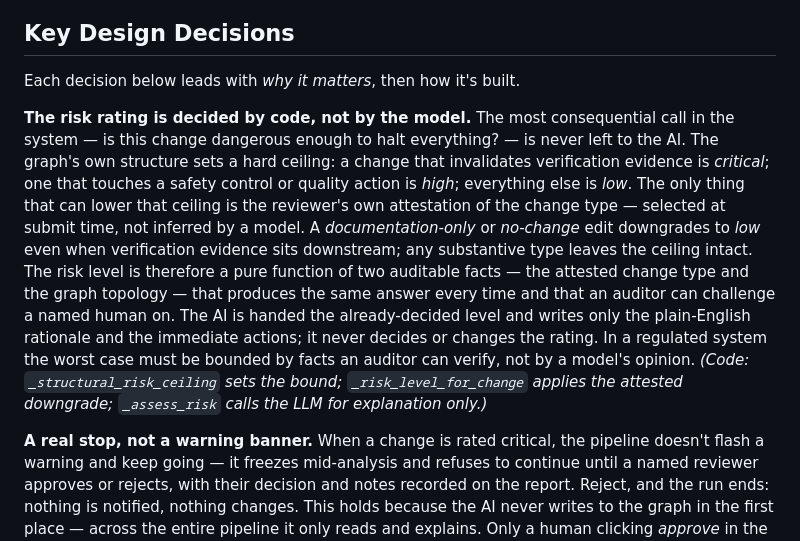
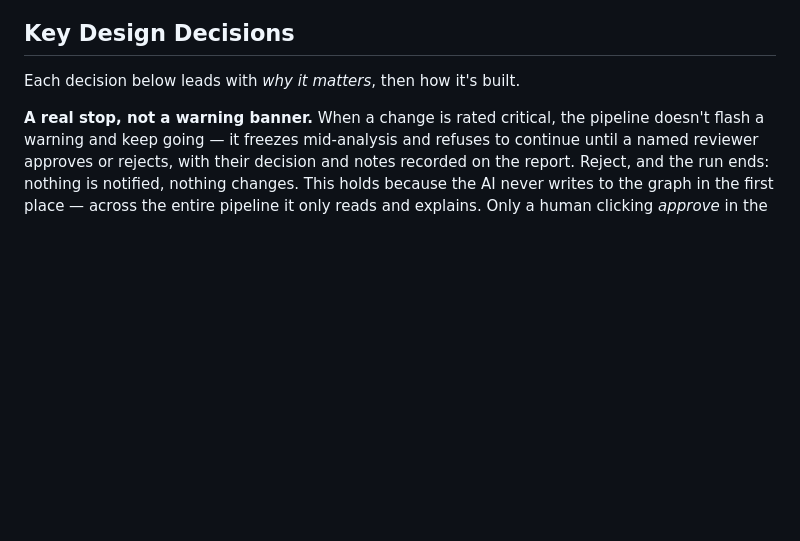
Before and after one commit to alex-sajnani/RTM_KnowledgeGraph_Agent, a Markdown page: README.md, the part around the change. Rendered like a GitHub page; blank space fills up the shorter version.

Commit message:
Simplify risk rating explanation in README
Simplified guardrail description

```diff
--- a/README.md
+++ b/README.md
@@ -108,9 +108,6 @@ python3 -m pytest tests/
 
 Each decision below leads with *why it matters*, then how it's built.
 
-**The risk rating is decided by code, not by the model.**
-The most consequential call in the system — is this change dangerous enough to halt everything? — is never left to the AI. The graph's own structure sets a hard ceiling: a change that invalidates verification evidence is *critical*; one that touches a safety control or quality action is *high*; everything else is *low*. The only thing that can lower that ceiling is the reviewer's own attestation of the change type — selected at submit time, not inferred by a model. A *documentation-only* or *no-change* edit downgrades to *low* even when verification evidence sits downstream; any substantive type leaves the ceiling intact. The risk level is therefore a pure function of two auditable facts — the attested change type and the graph topology — that produces the same answer every time and that an auditor can challenge a named human on. The AI is handed the already-decided level and writes only the plain-English rationale and the immediate actions; it never decides or changes the rating. In a regulated system the worst case must be bounded by facts an auditor can verify, not by a model's opinion. *(Code: `_structural_risk_ceiling` sets the bound; `_risk_level_for_change` applies the attested downgrade; `_assess_risk` calls the LLM for explanation only.)*
-
 **A real stop, not a warning banner.**
 When a change is rated critical, the pipeline doesn't flash a warning and keep going — it freezes mid-analysis and refuses to continue until a named reviewer approves or rejects, with their decision and notes recorded on the report. Reject, and the run ends: nothing is notified, nothing changes. This holds because the AI never writes to the graph in the first place — across the entire pipeline it only reads and explains. Only a human clicking *approve* in the UI can change a record, and every change is timestamped and attributed — mirroring the FDA's 21 CFR Part 11 rule that a compliance record can't change without documented human approval. The pause is durable too: the system saves its state to disk, so the halt survives the user refreshing or closing the page. *(Code: LangGraph `interrupt()` + `MemorySaver`; resume requires an explicit `Command(resume=...)`.)*
 
```
